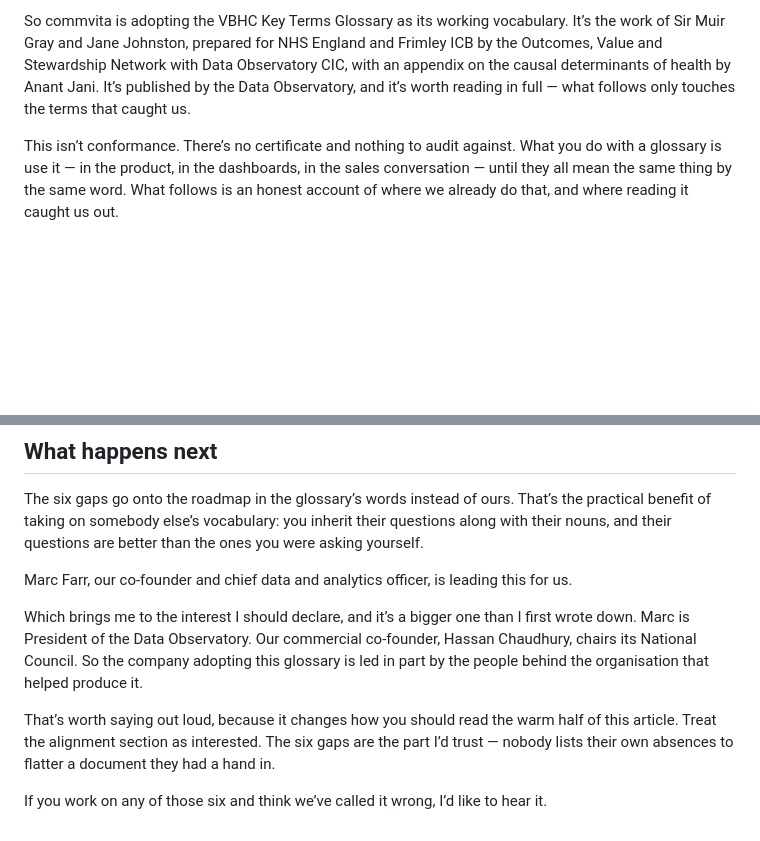
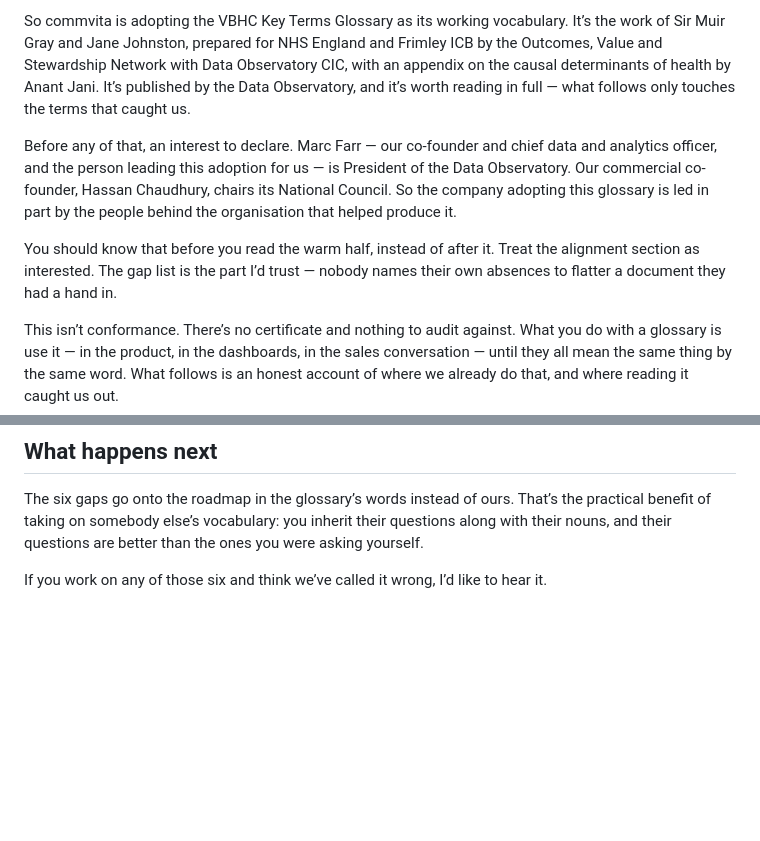
Before and after one commit to CommvitaHealth/commvita-website, a Markdown page: linkedin/articles/2026-09-25-vbhc-glossary-alignment.md, 2 parts joined by grey strips. Rendered like a GitHub page; blank space fills up the shorter version.

Commit message:
Move the interest declaration to the top of the article
Marc's presidency was declared, but in the last section — after a reader
had already been through the whole alignment case. It now sits directly
after the paragraph naming the Data Observatory, so the conflict is known
before the warm half rather than after it, and the tail keeps only the
invitation to disagree.

Co-Authored-By: Claude Opus 5 <noreply@anthropic.com>
Claude-Session: https://claude.ai/code/session_01B3PQv3LSRAkR5z2EURUw7Y

```diff
--- a/linkedin/articles/2026-09-25-vbhc-glossary-alignment.md
+++ b/linkedin/articles/2026-09-25-vbhc-glossary-alignment.md
@@ -23,6 +23,10 @@ A glossary sounds like the least interesting document an organisation can publis
 It’s also the thing whose absence wrecks more programmes than any technology decision I can name. Two directors say “value” across a table and mean different things — one means allocative value, the other means cost per unit. Somebody says “there’s a lot of variation in this pathway” and nobody asks whether it’s warranted. A year later the board is arguing about a number that three teams calculated three ways, all correctly.
 
 So commvita is adopting the VBHC Key Terms Glossary as its working vocabulary. It’s the work of Sir Muir Gray and Jane Johnston, prepared for NHS England and Frimley ICB by the Outcomes, Value and Stewardship Network with Data Observatory CIC, with an appendix on the causal determinants of health by Anant Jani. It’s published by the Data Observatory, and it’s worth reading in full — what follows only touches the terms that caught us.
+
+Before any of that, an interest to declare. Marc Farr — our co-founder and chief data and analytics officer, and the person leading this adoption for us — is President of the Data Observatory. Our commercial co-founder, Hassan Chaudhury, chairs its National Council. So the company adopting this glossary is led in part by the people behind the organisation that helped produce it.
+
+You should know that before you read the warm half, instead of after it. Treat the alignment section as interested. The gap list is the part I’d trust — nobody names their own absences to flatter a document they had a hand in.
 
 This isn’t conformance. There’s no certificate and nothing to audit against. What you do with a glossary is use it — in the product, in the dashboards, in the sales conversation — until they all mean the same thing by the same word. What follows is an honest account of where we already do that, and where reading it caught us out.
 
@@ -84,10 +88,4 @@ We measure the first. We have no measure at all for the second. By this glossary
 
 The six gaps go onto the roadmap in the glossary’s words instead of ours. That’s the practical benefit of taking on somebody else’s vocabulary: you inherit their questions along with their nouns, and their questions are better than the ones you were asking yourself.
 
-Marc Farr, our co-founder and chief data and analytics officer, is leading this for us.
-
-Which brings me to the interest I should declare, and it’s a bigger one than I first wrote down. Marc is President of the Data Observatory. Our commercial co-founder, Hassan Chaudhury, chairs its National Council. So the company adopting this glossary is led in part by the people behind the organisation that helped produce it.
-
-That’s worth saying out loud, because it changes how you should read the warm half of this article. Treat the alignment section as interested. The six gaps are the part I’d trust — nobody lists their own absences to flatter a document they had a hand in.
-
 If you work on any of those six and think we’ve called it wrong, I’d like to hear it.
```
